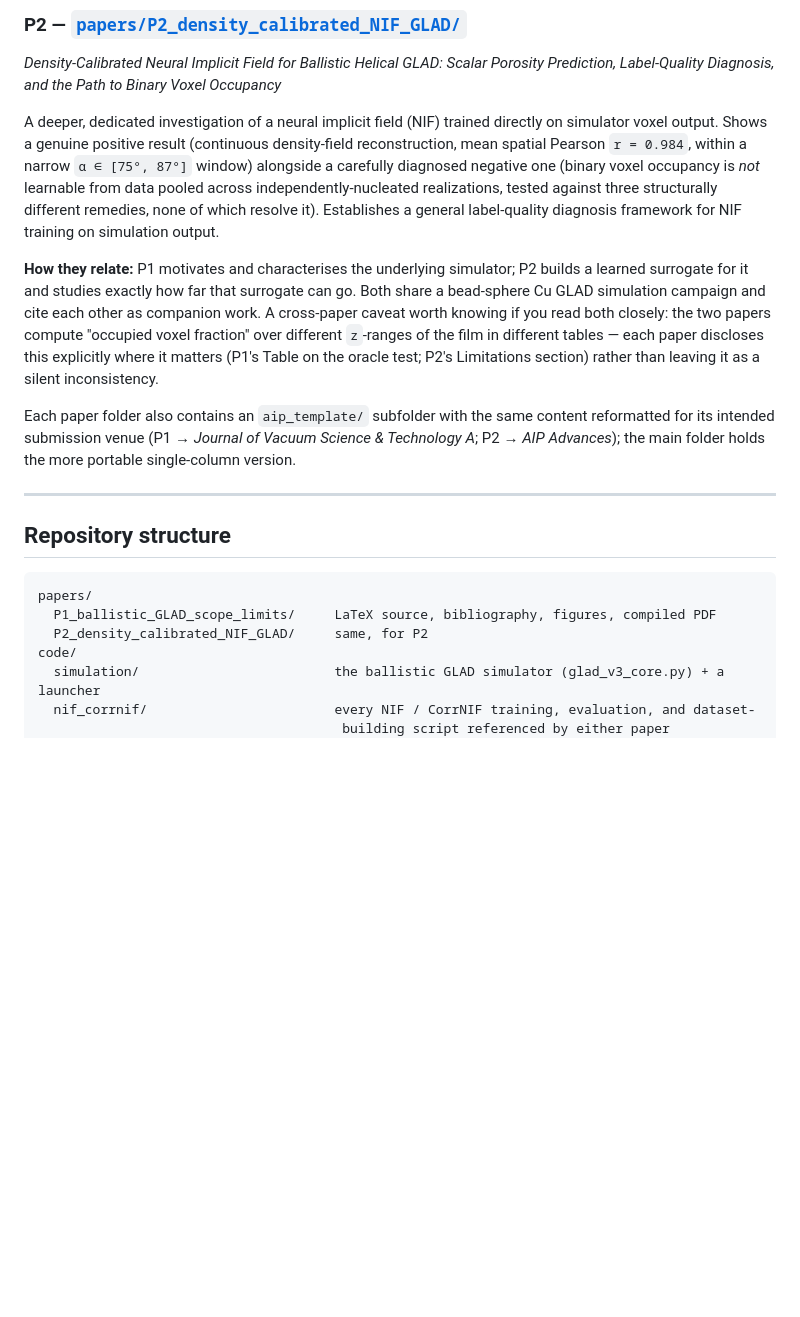
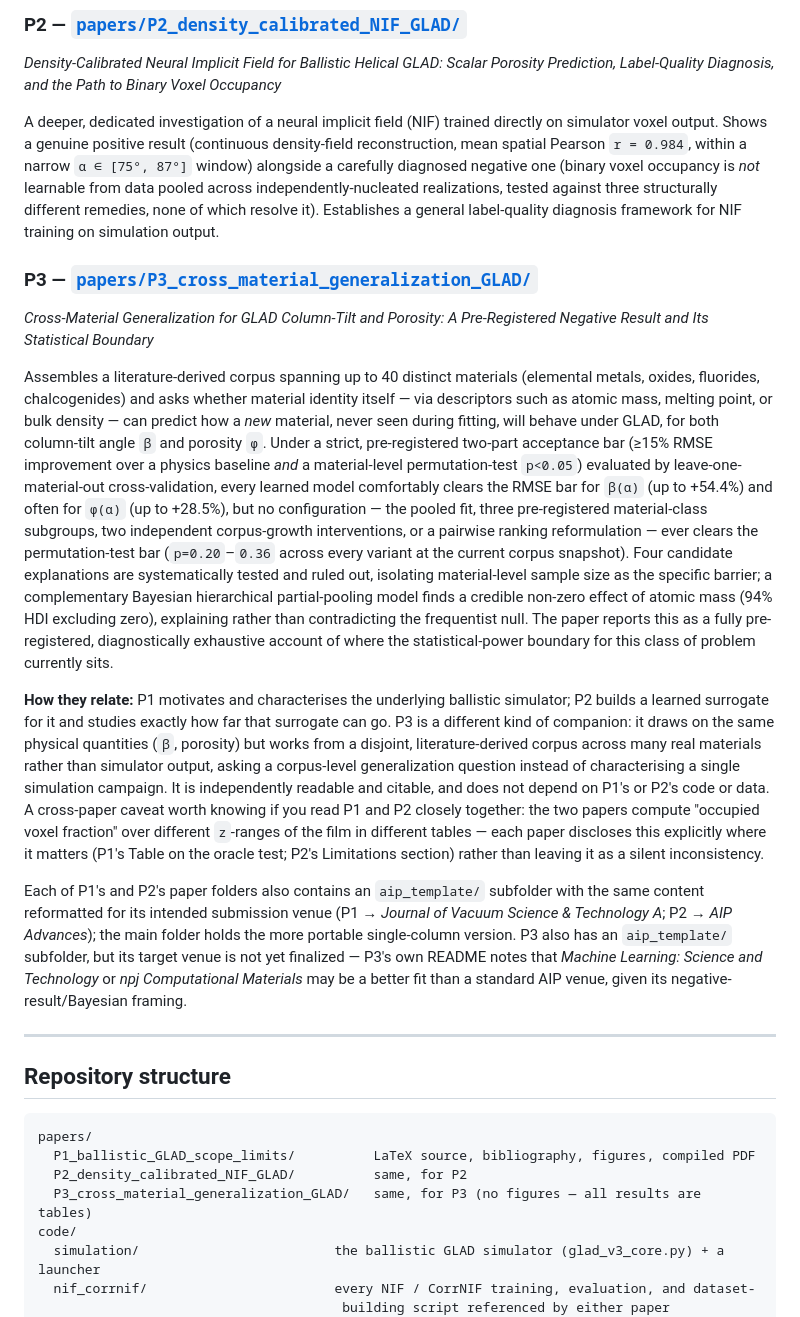
Before and after one commit to oussamabha/ballistic-GLAD-NIF, a Markdown page: README.md, the part around one of its changes. Rendered like a GitHub page; blank space fills up the shorter version.

Commit message:
docs: update top-level README and REPRODUCIBILITY for third paper (P3)
Add P3 (cross-material generalization, pre-registered negative result)
as a third companion manuscript alongside P1/P2: new "How they relate"
framing distinguishing P3's corpus-level literature-data question from
P1/P2's simulator-characterization/surrogate relationship, a P3
subsection matching the P1/P2 format, updated repository-structure
listing, and an honest note that P3's target venue is not yet
finalized (unlike P1->JVST-A, P2->AIP Advances).

Also documents in REPRODUCIBILITY.md that P3 has no figures, uses a
literature-corpus analysis pipeline (not the simulator/NIF code), and
that its analysis scripts are not yet included in code/ -- a known gap.

````diff
--- a/README.md
+++ b/README.md
@@ -45,17 +48,44 @@ independently-nucleated realizations, tested against three structurally differen
 of which resolve it). Establishes a general label-quality diagnosis framework for NIF training on
 simulation output.
 
-**How they relate:** P1 motivates and characterises the underlying simulator; P2 builds a
-learned surrogate for it and studies exactly how far that surrogate can go. Both share a bead-sphere
-Cu GLAD simulation campaign and cite each other as companion work. A cross-paper caveat worth
-knowing if you read both closely: the two papers compute "occupied voxel fraction" over
-different `z`-ranges of the film in different tables — each paper discloses this explicitly where
-it matters (P1's Table on the oracle test; P2's Limitations section) rather than leaving it as a
-silent inconsistency.
+### P3 — [`papers/P3_cross_material_generalization_GLAD/`](papers/P3_cross_material_generalization_GLAD/)
+*Cross-Material Generalization for GLAD Column-Tilt and Porosity: A Pre-Registered Negative Result
+and Its Statistical Boundary*
 
-Each paper folder also contains an `aip_template/` subfolder with the same content reformatted for
-its intended submission venue (P1 → *Journal of Vacuum Science & Technology A*; P2 → *AIP
-Advances*); the main folder holds the more portable single-column version.
+Assembles a literature-derived corpus spanning up to 40 distinct materials (elemental metals,
+oxides, fluorides, chalcogenides) and asks whether material identity itself — via descriptors such
+as atomic mass, melting point, or bulk density — can predict how a *new* material, never seen
+during fitting, will behave under GLAD, for both column-tilt angle `β` and porosity `φ`. Under a
+strict, pre-registered two-part acceptance bar (≥15% RMSE improvement over a physics baseline
+*and* a material-level permutation-test `p<0.05`) evaluated by leave-one-material-out
+cross-validation, every learned model comfortably clears the RMSE bar for `β(α)` (up to +54.4%)
+and often for `φ(α)` (up to +28.5%), but no configuration — the pooled fit, three pre-registered
+material-class subgroups, two independent corpus-growth interventions, or a pairwise ranking
+reformulation — ever clears the permutation-test bar (`p=0.20`–`0.36` across every variant at the
+current corpus snapshot). Four candidate explanations are systematically tested and ruled out,
+isolating material-level sample size as the specific barrier; a complementary Bayesian
+hierarchical partial-pooling model finds a credible non-zero effect of atomic mass (94% HDI
+excluding zero), explaining rather than contradicting the frequentist null. The paper reports this
+as a fully pre-registered, diagnostically exhaustive account of where the statistical-power
+boundary for this class of problem currently sits.
+
+**How they relate:** P1 motivates and characterises the underlying ballistic simulator; P2 builds
+a learned surrogate for it and studies exactly how far that surrogate can go. P3 is a different
+kind of companion: it draws on the same physical quantities (`β`, porosity) but works from a
+disjoint, literature-derived corpus across many real materials rather than simulator output, asking
+a corpus-level generalization question instead of characterising a single simulation campaign. It
+is independently readable and citable, and does not depend on P1's or P2's code or data. A
+cross-paper caveat worth knowing if you read P1 and P2 closely together: the two papers compute
+"occupied voxel fraction" over different `z`-ranges of the film in different tables — each paper
+discloses this explicitly where it matters (P1's Table on the oracle test; P2's Limitations
+section) rather than leaving it as a silent inconsistency.
+
+Each of P1's and P2's paper folders also contains an `aip_template/` subfolder with the same
+content reformatted for its intended submission venue (P1 → *Journal of Vacuum Science & Technology
+A*; P2 → *AIP Advances*); the main folder holds the more portable single-column version. P3 also
+has an `aip_template/` subfolder, but its target venue is not yet finalized — P3's own README notes
+that *Machine Learning: Science and Technology* or *npj Computational Materials* may be a better
+fit than a standard AIP venue, given its negative-result/Bayesian framing.
 
 ---
 
@@ -63,8 +93,9 @@ Advances*); the main folder holds the more portable single-column version.
 
 ```
 papers/
-  P1_ballistic_GLAD_scope_limits/     LaTeX source, bibliography, figures, compiled PDF
-  P2_density_calibrated_NIF_GLAD/     same, for P2
+  P1_ballistic_GLAD_scope_limits/          LaTeX source, bibliography, figures, compiled PDF
+  P2_density_calibrated_NIF_GLAD/          same, for P2
+  P3_cross_material_generalization_GLAD/   same, for P3 (no figures — all results are tables)
 code/
   simulation/                         the ballistic GLAD simulator (glad_v3_core.py) + a launcher
   nif_corrnif/                        every NIF / CorrNIF training, evaluation, and dataset-
````
Also changed, not shown: other parts of README.md (+8 -5 lines), REPRODUCIBILITY.md (+14 -0 lines).
